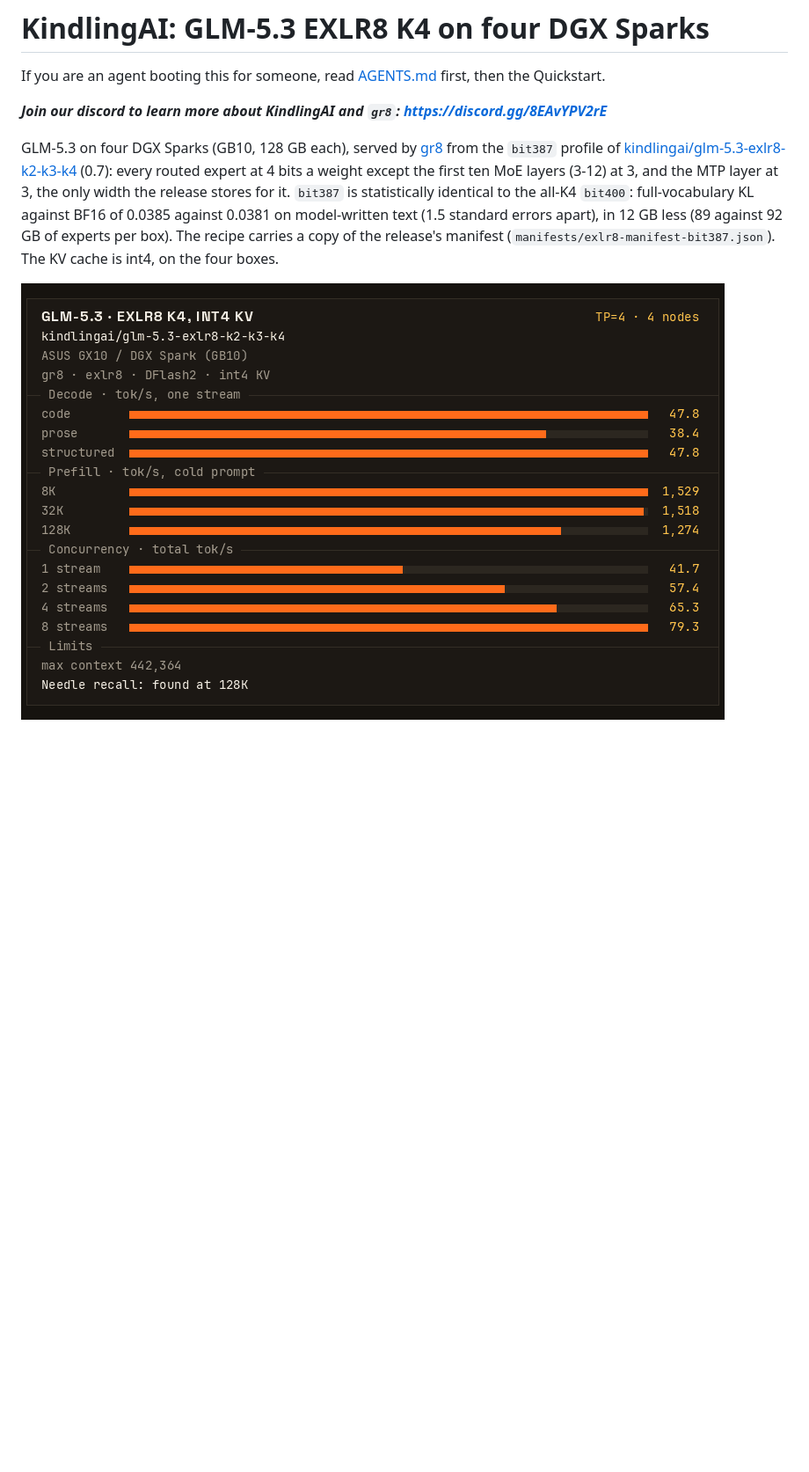
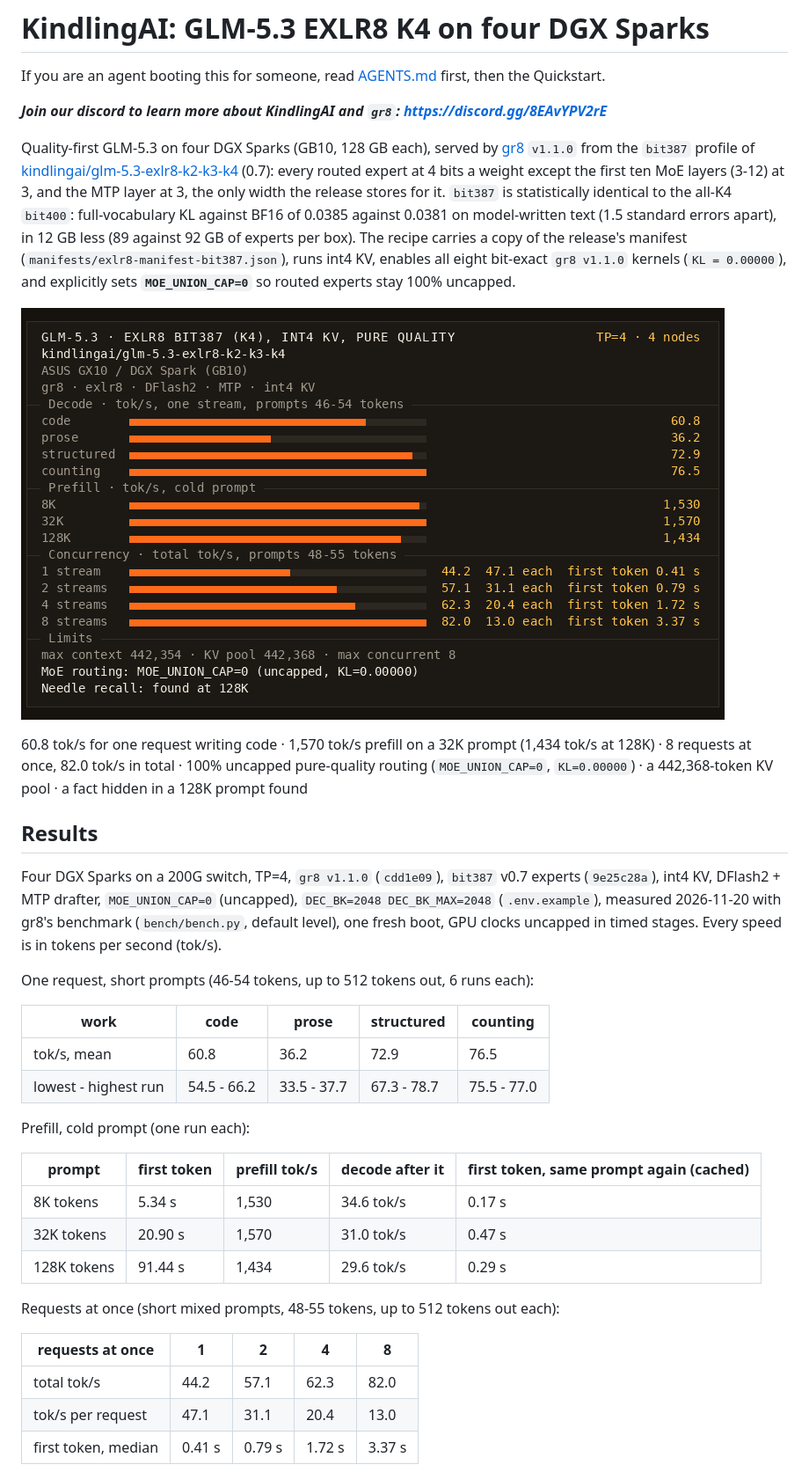
Before and after one commit to kindlingai/glm-5.3-exlr8-k4-4x-spark, a Markdown page: README.md, the part around one of its changes. Shown at 88% size. GitHub-like rendering; pictures changed too: docs/card.png; blank space fills up the shorter version.

Commit message:
Pin gr8 v1.1.0 (8 exact kernels, MOE_UNION_CAP=0 pure quality) and updated model card (#3)

```diff
--- a/README.md
+++ b/README.md
@@ -4,12 +4,41 @@ If you are an agent booting this for someone, read [AGENTS.md](AGENTS.md) first,
 
 _**Join our discord to learn more about KindlingAI and `gr8`: https://discord.gg/8EAvYPV2rE**_
 
-GLM-5.3 on four DGX Sparks (GB10, 128 GB each), served by [gr8](https://github.com/kindlingai/gr8) from the `bit387`
-profile of [kindlingai/glm-5.3-exlr8-k2-k3-k4](https://huggingface.co/kindlingai/glm-5.3-exlr8-k2-k3-k4) (0.7): every
+Quality-first GLM-5.3 on four DGX Sparks (GB10, 128 GB each), served by [gr8](https://github.com/kindlingai/gr8) `v1.1.0` from the `bit387`
+profile of [kindlingai/glm-5.3-exlr8-k2-k3-k4](https://huggingface.co/kindlingai/glm-5.3-exlr8-k2-k3-k4/tree/9e25c28a2e8808d8b2599d780521fd6af24e7558) (0.7): every
 routed expert at 4 bits a weight except the first ten MoE layers (3-12) at 3, and the MTP layer at 3, the only width
 the release stores for it. `bit387` is statistically identical to the all-K4 `bit400`: full-vocabulary KL against
 BF16 of 0.0385 against 0.0381 on model-written text (1.5 standard errors apart), in 12 GB less (89 against 92 GB of
-experts per box). The recipe carries a copy of the release's manifest (`manifests/exlr8-manifest-bit387.json`). The
-KV cache is int4, on the four boxes.
+experts per box). The recipe carries a copy of the release's manifest (`manifests/exlr8-manifest-bit387.json`), runs int4 KV, enables all eight bit-exact `gr8 v1.1.0` kernels (`KL = 0.00000`), and explicitly sets **`MOE_UNION_CAP=0`** so routed experts stay 100% uncapped.
 
 ![GLM-5.3 K4 on four GB10 boxes: decode, prefill and concurrency](docs/card.png)
+
+60.8 tok/s for one request writing code · 1,570 tok/s prefill on a 32K prompt (1,434 tok/s at 128K) · 8 requests at once, 82.0 tok/s in total · 100% uncapped pure-quality routing (`MOE_UNION_CAP=0`, `KL=0.00000`) · a 442,368-token KV pool · a fact hidden in a 128K prompt found
+
+## Results
+
+Four DGX Sparks on a 200G switch, TP=4, `gr8 v1.1.0` (`cdd1e09`), `bit387` v0.7 experts (`9e25c28a`), int4 KV, DFlash2 + MTP drafter, `MOE_UNION_CAP=0` (uncapped), `DEC_BK=2048 DEC_BK_MAX=2048` (`.env.example`), measured 2026-11-20 with gr8's benchmark (`bench/bench.py`, default level), one fresh boot, GPU clocks uncapped in timed stages. Every speed is in tokens per second (tok/s).
+
+One request, short prompts (46-54 tokens, up to 512 tokens out, 6 runs each):
+
+| work | code | prose | structured | counting |
+|---|---|---|---|---|
+| tok/s, mean | 60.8 | 36.2 | 72.9 | 76.5 |
+| lowest - highest run | 54.5 - 66.2 | 33.5 - 37.7 | 67.3 - 78.7 | 75.5 - 77.0 |
+
+Prefill, cold prompt (one run each):
+
+| prompt | first token | prefill tok/s | decode after it | first token, same prompt again (cached) |
+|---|---|---|---|---|
+| 8K tokens | 5.34 s | 1,530 | 34.6 tok/s | 0.17 s |
+| 32K tokens | 20.90 s | 1,570 | 31.0 tok/s | 0.47 s |
+| 128K tokens | 91.44 s | 1,434 | 29.6 tok/s | 0.29 s |
+
+Requests at once (short mixed prompts, 48-55 tokens, up to 512 tokens out each):
+
+| requests at once | 1 | 2 | 4 | 8 |
+|---|---|---|---|---|
+| total tok/s | 44.2 | 57.1 | 62.3 | 82.0 |
+| tok/s per request | 47.1 | 31.1 | 20.4 | 13.0 |
+| first token, median | 0.41 s | 0.79 s | 1.72 s | 3.37 s |
+
```
Also changed, not shown: other parts of README.md (+32 -11 lines), AGENTS.md (+12 -5 lines), 4 other files.
